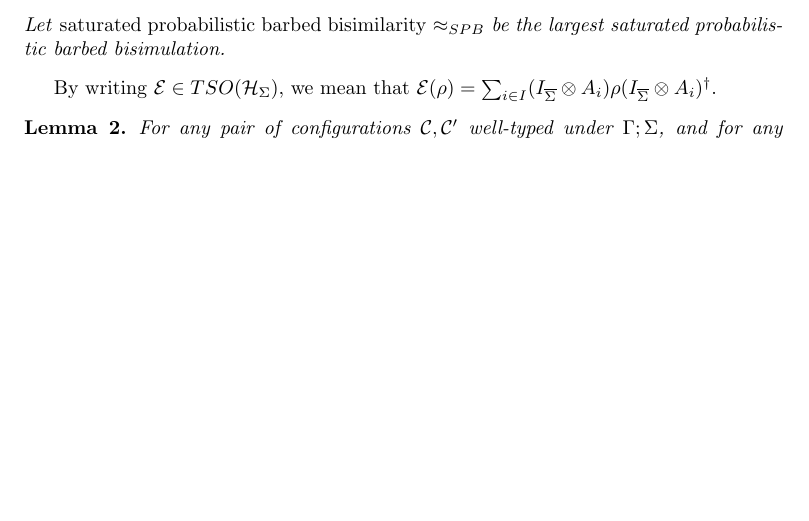
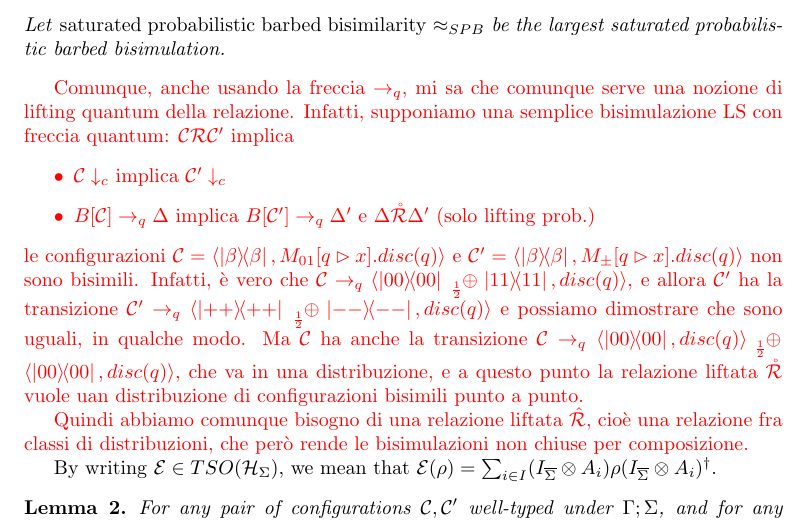
Before and after one commit to gabted/tesi_quantum, a LaTeX thesis (main.tex, which reads chapter4/bisimulation.tex): part of page 37 of 45, cut so that both start at the same text, the shorter picture padded with empty space. Compiled offline with pdfLaTeX.

Commit message:
Problem: rightarrow_q non risolve il problema della transitività

```diff
--- a/chapter4/bisimulation.tex
+++ b/chapter4/bisimulation.tex
@@ -94,6 +94,18 @@ Intuitively, we give rules for exchanging the probabilistic combination $\psum{p
 	\end{itemize}
 	Let \emph{saturated probabilistic barbed bisimilarity} $\approx_{SPB}$ be the largest saturated probabilistic barbed bisimulation.
 \end{definition}
+
+\note{
+Comunque, anche usando la freccia $\rightarrow_q$, mi sa che comunque serve una nozione di lifting quantum della relazione. Infatti, supponiamo una semplice bisimulazione LS con freccia quantum: $\conf \rel 	\conf'$ implica \begin{itemize}
+\item $\conf\downarrow_c$ implica $\conf'\downarrow_c$
+\item $B[\conf] \rightarrow_q \Delta$ implica $B[\conf'] \rightarrow_q \Delta'$ e $\Delta \lrel \Delta'$ (solo lifting prob.)
+\end{itemize}
+ le configurazioni $ \conf = \confw{\proj{\beta}, M_{01}[q \rhd x].disc(q)  } $ e
+ $\conf' = \confw{\proj{\beta}, M_\pm[q \rhd x].disc(q)}$ non sono bisimili.
+ Infatti, è vero che $\conf \rightarrow_q \confw{\proj{00} \psum{\frac{1}{2}} \proj{11}, disc(q)}$, e allora $\conf'$ ha la transizione $\conf' \rightarrow_q \confw{\proj{++} \psum{\frac{1}{2}} \proj{--}, disc(q)}$ e possiamo dimostrare che sono uguali, in qualche modo. Ma $\conf$ ha anche la transizione $\conf \rightarrow_q \confw{\proj{00}, disc(q)} \psum{\frac{1}{2}} \confw{\proj{00}, disc(q)}$, che va in una distribuzione, e a questo punto la relazione liftata $\lrel$ vuole uan distribuzione di configurazioni  bisimili punto a punto.
+
+Quindi abbiamo comunque bisogno di una relazione liftata $\sqlift{\rel}$, cioè una relazione fra classi di distribuzioni, che però rende le bisimulazioni non chiuse per composizione.
+}
 
 By writing $\sop \in TSO(\hilbert_{\Sigma})$, we mean that $\sop(\rho) = \sum_{i \in I} (I_{\overline{\Sigma}} \otimes A_i) \rho (I_{\overline{\Sigma}} \otimes A_i)^{\dagger}$.
 
```
